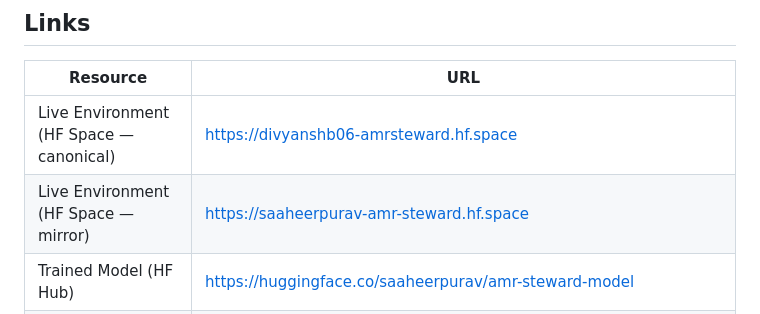
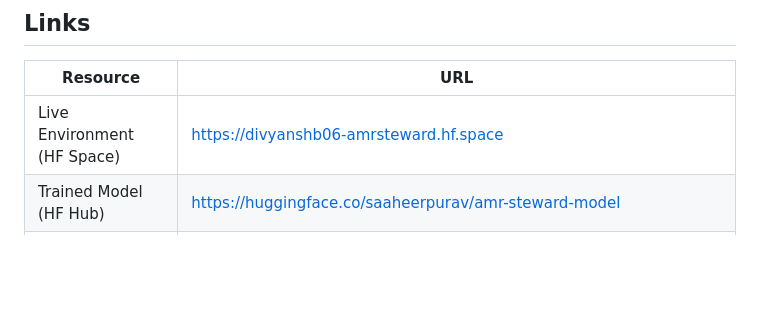
Before and after one commit to saaheerpurav/amr-steward, a Markdown page: README.md, the part around one of its changes. Drawn GitHub-style; blank space fills up the shorter version.

Commit message:
docs: consolidate HF Space to divyanshb06 only, remove saaheerpurav mirror
Made-with: Cursor

```diff
--- a/README.md
+++ b/README.md
@@ -302,8 +302,7 @@ See [`demo.py`](demo.py) for a complete worked example comparing an untrained br
 
 | Resource | URL |
 |----------|-----|
-| Live Environment (HF Space — canonical) | https://divyanshb06-amrsteward.hf.space |
-| Live Environment (HF Space — mirror) | https://saaheerpurav-amr-steward.hf.space |
+| Live Environment (HF Space) | https://divyanshb06-amrsteward.hf.space |
 | Trained Model (HF Hub) | https://huggingface.co/saaheerpurav/amr-steward-model |
 | Training Notebook (Colab) | https://colab.research.google.com/github/saaheerpurav/amr-steward/blob/main/AMR_Steward.ipynb |
 | Technical Writeup | [BLOG.md](BLOG.md) |
```
Also changed, not shown: other parts of README.md (+10 -10 lines), README_adversarial_table.md (+10 -10 lines).
